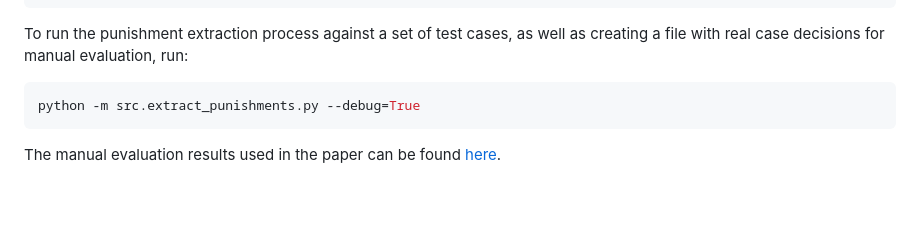
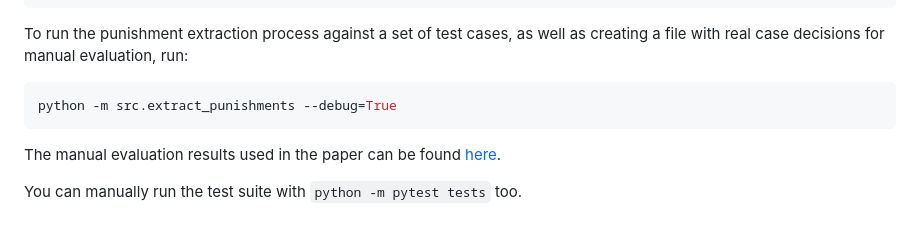
Before and after one commit to EdwinWenink/dutch-criminal-law-punishment-extraction, a Markdown page: README.md, the part around the change. Drawn GitHub-style; blank space fills up the shorter version.

Commit message:
Fix small error in README; mention how to run pytest too

````diff
--- a/README.md
+++ b/README.md
@@ -87,7 +87,9 @@ The performance of the punishment extraction is manually evaluated on the follow
 To run the punishment extraction process against a set of test cases, as well as creating a file with real case decisions for manual evaluation, run:
 
 ```bash
-python -m src.extract_punishments.py --debug=True
+python -m src.extract_punishments --debug=True
 ```
 
 The manual evaluation results used in the paper can be found [here](docs/evaluate_strafmaat_paper.md ).
+
+You can manually run the test suite with `python -m pytest tests` too.
````
